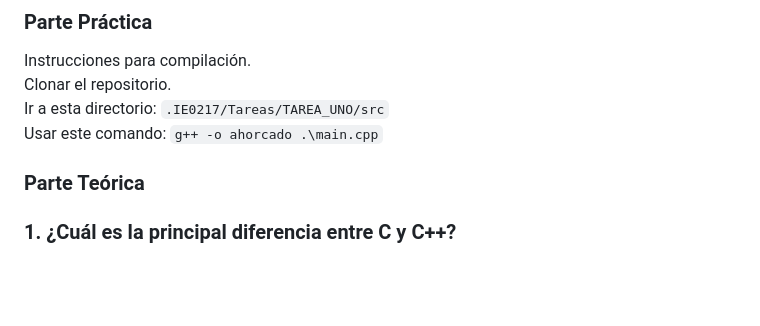
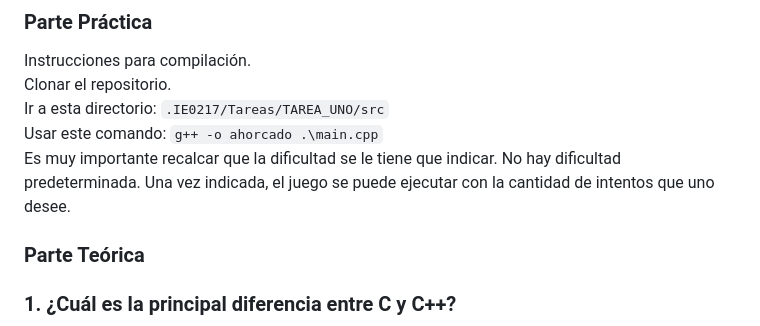
Before and after one commit to andresbove/ie0217, a Markdown page: Tareas/TAREA_UNO/README.md, the part around the change. Rendered like a GitHub page; blank space fills up the shorter version.

Commit message:
Update README.md
Actualizacion sobre el uso del programa

```diff
--- a/Tareas/TAREA_UNO/README.md
+++ b/Tareas/TAREA_UNO/README.md
@@ -4,6 +4,7 @@ Instrucciones para compilación.
 Clonar el repositorio.
 Ir a esta directorio: ``.IE0217/Tareas/TAREA_UNO/src``
 Usar este comando: ``g++ -o ahorcado .\main.cpp``
+Es muy importante recalcar que la dificultad se le tiene que indicar. No hay dificultad predeterminada. Una vez indicada, el juego se puede ejecutar con la cantidad de intentos que uno desee.
 
 ### Parte Teórica
 ### 1. ¿Cuál es la principal diferencia entre C y C++?
```
